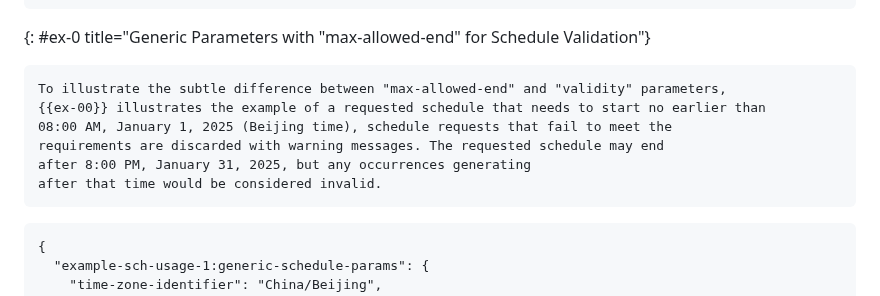
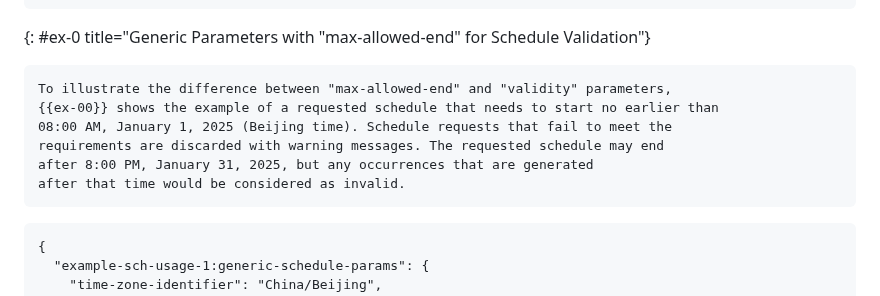
Before and after one commit to netmod-wg/schedule-yang, a Markdown page: draft-ietf-netmod-schedule-yang.md, the part around the change. Rendered like a GitHub page.

Commit message:
Med's comments

```diff
--- a/draft-ietf-netmod-schedule-yang.md
+++ b/draft-ietf-netmod-schedule-yang.md
@@ -580,12 +580,12 @@ This section uses the template described in {{Section 3.7 of ?I-D.ietf-netmod-rf
 ~~~~
 {: #ex-0 title="Generic Parameters with "max-allowed-end" for Schedule Validation"}
 
-    To illustrate the subtle difference between "max-allowed-end" and "validity" parameters,
-    {{ex-00}} illustrates the example of a requested schedule that needs to start no earlier than
-    08:00 AM, January 1, 2025 (Beijing time), schedule requests that fail to meet the
+    To illustrate the difference between "max-allowed-end" and "validity" parameters,
+    {{ex-00}} shows the example of a requested schedule that needs to start no earlier than
+    08:00 AM, January 1, 2025 (Beijing time). Schedule requests that fail to meet the
     requirements are discarded with warning messages. The requested schedule may end
-    after 8:00 PM, January 31, 2025, but any occurrences generating
-    after that time would be considered invalid.
+    after 8:00 PM, January 31, 2025, but any occurrences that are generated
+    after that time would be considered as invalid.
 
 ~~~~
 {
```
